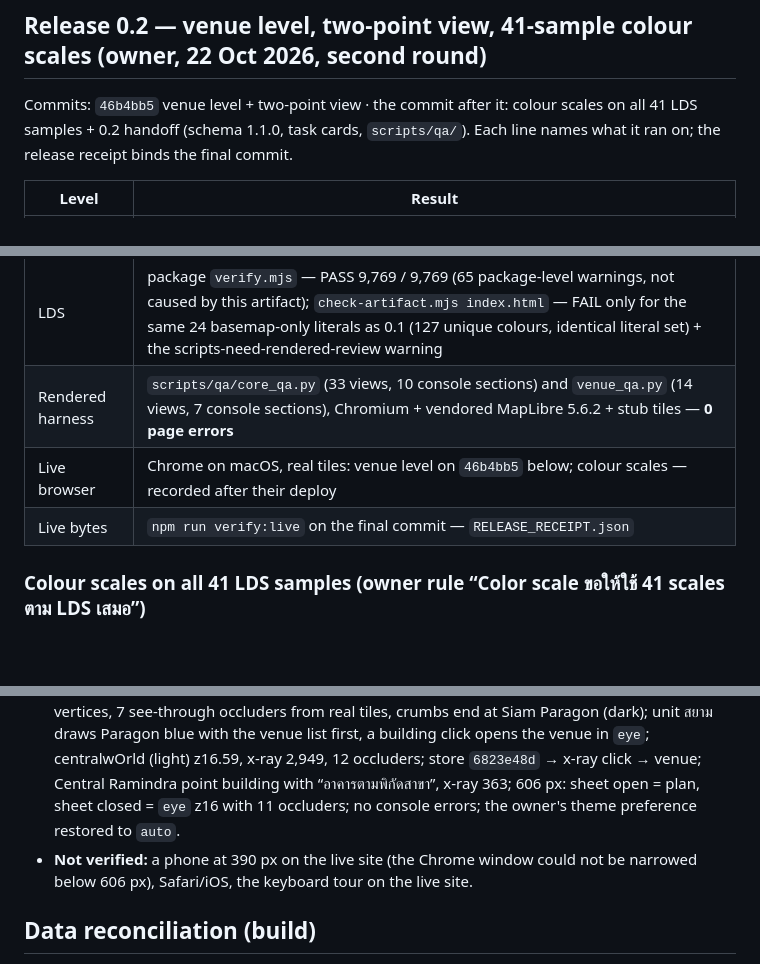
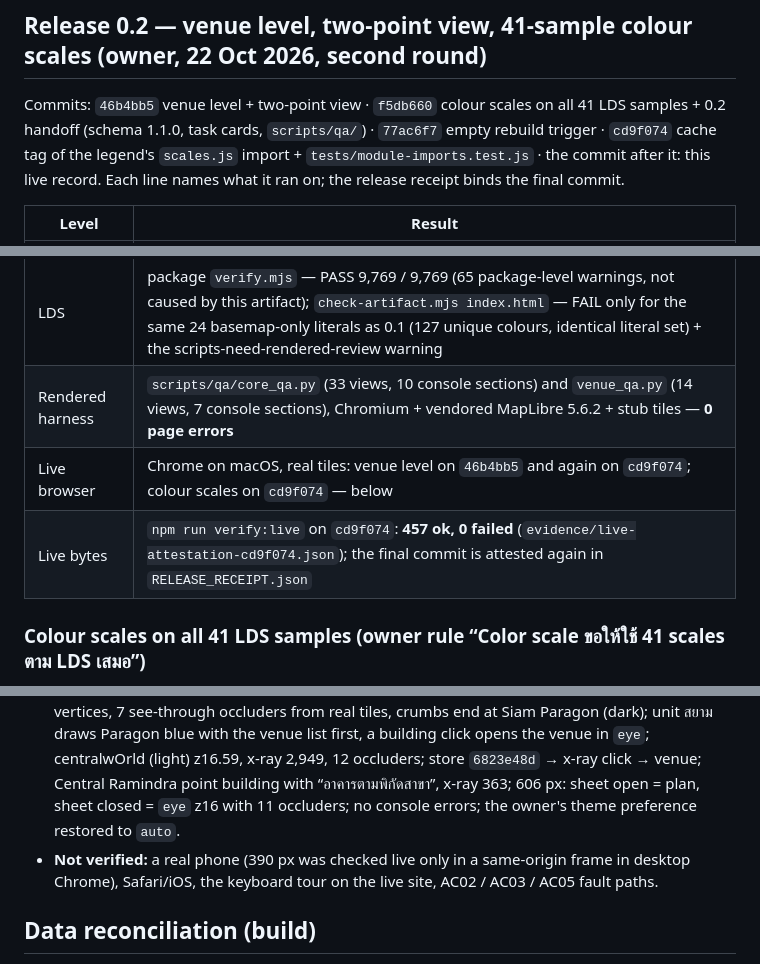
Before and after one commit to montri-th/grocery, a Markdown page: handoff/VERIFICATION.md, 3 parts joined by grey strips. Drawn GitHub-style; blank space fills up the shorter version.

```diff
--- a/handoff/VERIFICATION.md
+++ b/handoff/VERIFICATION.md
@@ -4,7 +4,7 @@ Dataset snapshot: 2026-10-22 (what CityMETER production shows). Levels are repor
 
 ## Release 0.2 — venue level, two-point view, 41-sample colour scales (owner, 22 Oct 2026, second round)
 
-Commits: `46b4bb5` venue level + two-point view · the commit after it: colour scales on all 41 LDS samples + 0.2 handoff (schema 1.1.0, task cards, `scripts/qa/`). Each line names what it ran on; the release receipt binds the final commit.
+Commits: `46b4bb5` venue level + two-point view · `f5db660` colour scales on all 41 LDS samples + 0.2 handoff (schema 1.1.0, task cards, `scripts/qa/`) · `77ac6f7` empty rebuild trigger · `cd9f074` cache tag of the legend's `scales.js` import + `tests/module-imports.test.js` · the commit after it: this live record. Each line names what it ran on; the release receipt binds the final commit.
 
 | Level | Result |
 |---|---|
@@ -12,8 +12,8 @@ Commits: `46b4bb5` venue level + two-point view · the commit after it: colour s
 | Machine contracts | `product-statement.json`, `product-brief.json`, `implementation-plan.json` valid against `handoff.schema.json` **1.1.0** (ajv 8.17.1, draft 2020-12). Negative checks: the schema rejects `metricContract.method = quantile` / `steps = 5` and a plan without `agentTaskCards` |
 | LDS | package `verify.mjs` — PASS 9,769 / 9,769 (65 package-level warnings, not caused by this artifact); `check-artifact.mjs index.html` — FAIL only for the same 24 basemap-only literals as 0.1 (127 unique colours, identical literal set) + the scripts-need-rendered-review warning |
 | Rendered harness | `scripts/qa/core_qa.py` (33 views, 10 console sections) and `venue_qa.py` (14 views, 7 console sections), Chromium + vendored MapLibre 5.6.2 + stub tiles — **0 page errors** |
-| Live browser | Chrome on macOS, real tiles: venue level on `46b4bb5` below; colour scales — recorded after their deploy |
-| Live bytes | `npm run verify:live` on the final commit — `RELEASE_RECEIPT.json` |
+| Live browser | Chrome on macOS, real tiles: venue level on `46b4bb5` and again on `cd9f074`; colour scales on `cd9f074` — below |
+| Live bytes | `npm run verify:live` on `cd9f074`: **457 ok, 0 failed** (`evidence/live-attestation-cd9f074.json`); the final commit is attested again in `RELEASE_RECEIPT.json` |
 
 ### Colour scales on all 41 LDS samples (owner rule “Color scale ขอให้ใช้ 41 scales ตาม LDS เสมอ”)
 
@@ -25,7 +45,7 @@ Commits: `46b4bb5` venue level + two-point view · the commit after it: colour s
 
 - **Harness** (`venue_qa.py`; stub tiles draw no massing, so occluders stay 0 here): unit สยาม lists “สถานที่ตามชื่อสาขา 4 แห่ง” first and draws 8 venue buildings (legend อาคารของสถานที่, the มุมสถาปนิก toggle disabled outside venue level); Siam Paragon from the list → crumbs end at Siam Paragon, `eye` pitch 75 / FOV 24 / z17.58, x-ray 795 vertices; toggle off → `cam=model`, pitch 60 / FOV 14, on again → `eye`; a store in Siam Paragon keeps `eye`, a click on the x-ray solid (340, 264) opens the venue; 2D → pitch 0, x-ray off; centralwOrld 16 buildings, z16.59, x-ray 2,949; Central Ramindra 1 point building (legend อาคารตามพิกัดสาขา), x-ray 363; สามเสน (สถานีรถไฟ) no building, `eye` on the store point at z16; dark crumb ย่าน returns to the unit with the venue buildings still drawn; 390×844 light/dark: sheet open = plan (pitch 0, z15.72), sheet closed = `eye` z16. No horizontal overflow anywhere.
 - **Live on `46b4bb5`** (Chrome on macOS, OpenFreeMap tiles; desktop 1280×800 through a scaled same-origin frame, narrow 606×717): Siam Paragon `eye` pitch 75 / FOV 24 / z17.58, x-ray 795 vertices, 7 see-through occluders from real tiles, crumbs end at Siam Paragon (dark); unit สยาม draws Paragon blue with the venue list first, a building click opens the venue in `eye`; centralwOrld (light) z16.59, x-ray 2,949, 12 occluders; store `6823e48d` → x-ray click → venue; Central Ramindra point building with “อาคารตามพิกัดสาขา”, x-ray 363; 606 px: sheet open = plan, sheet closed = `eye` z16 with 11 occluders; no console errors; the owner's theme preference restored to `auto`.
-- **Not verified:** a phone at 390 px on the live site (the Chrome window could not be narrowed below 606 px), Safari/iOS, the keyboard tour on the live site.
+- **Not verified:** a real phone (390 px was checked live only in a same-origin frame in desktop Chrome), Safari/iOS, the keyboard tour on the live site, AC02 / AC03 / AC05 fault paths.
 
 ## Data reconciliation (build)
 
```
Also changed, not shown: other parts of handoff/VERIFICATION.md (+20 -0 lines).
